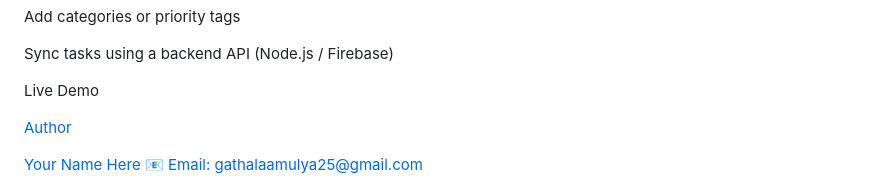
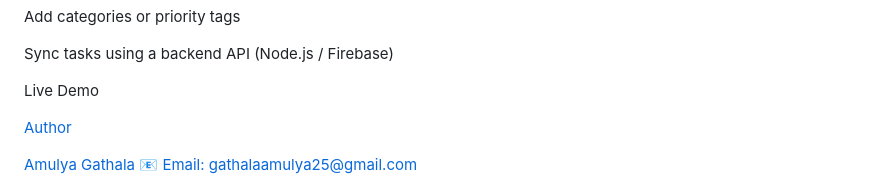
Before and after one commit to Amulyaa2564/ToDoList, a Markdown page: README.md, the part around the change printed below. Drawn GitHub-style.

```diff
--- a/README.md
+++ b/README.md
@@ -136,10 +136,10 @@ Sync tasks using a backend API (Node.js / Firebase)
 
 Live Demo
 
-<a href=" https://amulyaa2564.github.io/ToDoList/">
+<a href="https://amulyaa2564.github.io/ToDoList/">
 
 Author
 
-Your Name Here
+Amulya Gathala
 📧 Email: gathalaamulya25@gmail.com
 
```
Also changed, not shown: other parts of README.md (+1 -1 lines).
